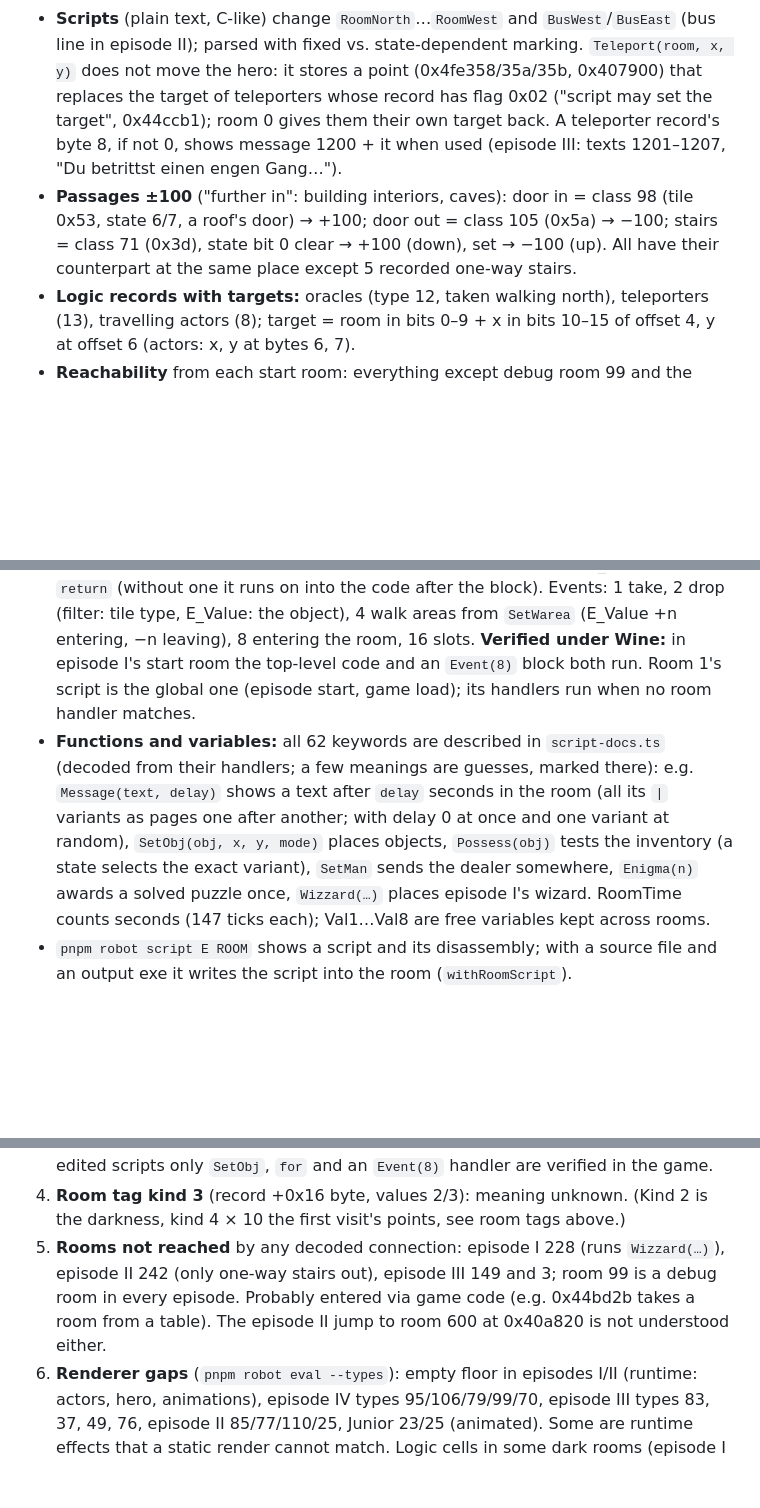
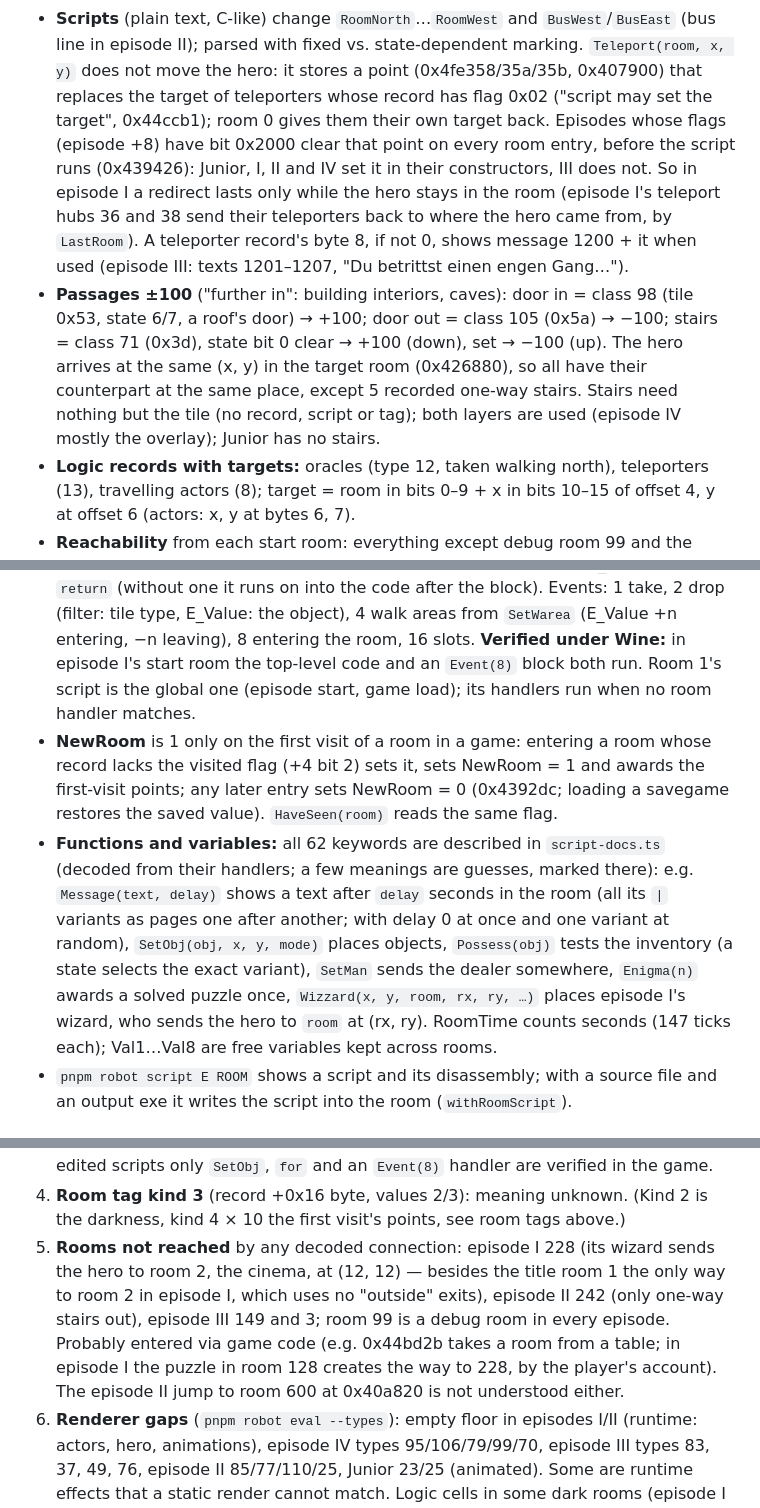
Before and after one commit to bailli/robot-editor, a Markdown page: STATUS.md, 3 parts joined by grey strips. Rendered like a GitHub page; blank space fills up the shorter version.

Commit message:
Bring the status document up to date

```diff
--- a/STATUS.md
+++ b/STATUS.md
@@ -163,13 +164,20 @@ Files in `packages/formats/src`:
   (bus line in episode II); parsed with fixed vs. state-dependent marking.
   `Teleport(room, x, y)` does not move the hero: it stores a point (0x4fe358/35a/35b,
   0x407900) that replaces the target of teleporters whose record has flag 0x02 ("script
-  may set the target", 0x44ccb1); room 0 gives them their own target back. A teleporter
-  record's byte 8, if not 0, shows message 1200 + it when used (episode III: texts
-  1201–1207, "Du betrittst einen engen Gang…").
+  may set the target", 0x44ccb1); room 0 gives them their own target back. Episodes
+  whose flags (episode +8) have bit 0x2000 clear that point on every room entry, before
+  the script runs (0x439426): Junior, I, II and IV set it in their constructors, III does
+  not. So in episode I a redirect lasts only while the hero stays in the room (episode
+  I's teleport hubs 36 and 38 send their teleporters back to where the hero came from,
+  by `LastRoom`). A teleporter record's byte 8, if not 0, shows message 1200 + it when
+  used (episode III: texts 1201–1207, "Du betrittst einen engen Gang…").
 - **Passages ±100** ("further in": building interiors, caves): door in = class 98 (tile
   0x53, state 6/7, a roof's door) → +100; door out = class 105 (0x5a) → −100; stairs =
-  class 71 (0x3d), state bit 0 clear → +100 (down), set → −100 (up). All have their
-  counterpart at the same place except 5 recorded one-way stairs.
+  class 71 (0x3d), state bit 0 clear → +100 (down), set → −100 (up). The hero arrives
+  at the same (x, y) in the target room (0x426880), so all have their counterpart at the
+  same place, except 5 recorded one-way stairs. Stairs need nothing but the tile (no
+  record, script or tag); both layers are used (episode IV mostly the overlay); Junior
+  has no stairs.
 - **Logic records with targets:** oracles (type 12, taken walking north), teleporters
   (13), travelling actors (8); target = room in bits 0–9 + x in bits 10–15 of offset 4,
   y at offset 6 (actors: x, y at bytes 6, 7).
@@ -210,15 +218,21 @@ Files in `packages/formats/src`:
   `return` (without one it runs on into the code after the block). Events: 1 take,
   2 drop (filter: tile type, E_Value: the object), 4 walk areas from `SetWarea` (E_Value
   +n entering, −n leaving), 8 entering the room, 16 slots. **Verified under Wine:** in
-  episode I's start room the top-level code and an `Event(8)` block both run. Room 1's script is the
-  global one (episode start, game load); its handlers run when no room handler matches.
+  episode I's start room the top-level code and an `Event(8)` block both run. Room 1's
+  script is the global one (episode start, game load); its handlers run when no room
+  handler matches.
+- **NewRoom** is 1 only on the first visit of a room in a game: entering a room whose
+  record lacks the visited flag (+4 bit 2) sets it, sets NewRoom = 1 and awards the
+  first-visit points; any later entry sets NewRoom = 0 (0x4392dc; loading a savegame
+  restores the saved value). `HaveSeen(room)` reads the same flag.
 - **Functions and variables:** all 62 keywords are described in `script-docs.ts`
   (decoded from their handlers; a few meanings are guesses, marked there): e.g.
   `Message(text, delay)` shows a text after `delay` seconds in the room (all its `|`
-  variants as pages one after another; with delay 0 at once and one variant at random), `SetObj(obj, x, y,
-mode)` places objects, `Possess(obj)` tests the inventory (a state selects the exact
-  variant), `SetMan` sends the dealer somewhere, `Enigma(n)` awards a solved puzzle once,
-  `Wizzard(…)` places episode I's wizard. RoomTime counts seconds (147 ticks each);
+  variants as pages one after another; with delay 0 at once and one variant at random),
+  `SetObj(obj, x, y, mode)` places objects, `Possess(obj)` tests the inventory (a state
+  selects the exact variant), `SetMan` sends the dealer somewhere, `Enigma(n)` awards a
+  solved puzzle once, `Wizzard(x, y, room, rx, ry, …)` places episode I's wizard, who
+  sends the hero to `room` at (rx, ry). RoomTime counts seconds (147 ticks each);
   Val1…Val8 are free variables kept across rooms.
 - `pnpm robot script E ROOM` shows a script and its disassembly; with a source file and
   an output exe it writes the script into the room (`withRoomScript`).
@@ -364,10 +378,13 @@ Right` (`--debug DIR` saves every step); the game's screenshot file name tells t
    only `SetObj`, `for` and an `Event(8)` handler are verified in the game.
 4. **Room tag kind 3** (record +0x16 byte, values 2/3): meaning unknown. (Kind 2 is the
    darkness, kind 4 × 10 the first visit's points, see room tags above.)
-5. **Rooms not reached** by any decoded connection: episode I 228 (runs `Wizzard(…)`),
-   episode II 242 (only one-way stairs out), episode III 149 and 3; room 99 is a debug room
-   in every episode. Probably entered via game code (e.g. 0x44bd2b takes a room from a
-   table). The episode II jump to room 600 at 0x40a820 is not understood either.
+5. **Rooms not reached** by any decoded connection: episode I 228 (its wizard sends the
+   hero to room 2, the cinema, at (12, 12) — besides the title room 1 the only way to
+   room 2 in episode I, which uses no "outside" exits), episode II 242 (only one-way
+   stairs out), episode III 149 and 3; room 99 is a debug room in every episode.
+   Probably entered via game code (e.g. 0x44bd2b takes a room from a table; in episode I
+   the puzzle in room 128 creates the way to 228, by the player's account). The episode
+   II jump to room 600 at 0x40a820 is not understood either.
 6. **Renderer gaps** (`pnpm robot eval --types`): empty floor in episodes I/II (runtime:
    actors, hero, animations), episode IV types 95/106/79/99/70, episode III types 83, 37,
    49, 76, episode II 85/77/110/25, Junior 23/25 (animated). Some are runtime effects that
```
Also changed, not shown: other parts of STATUS.md (+26 -18 lines).
